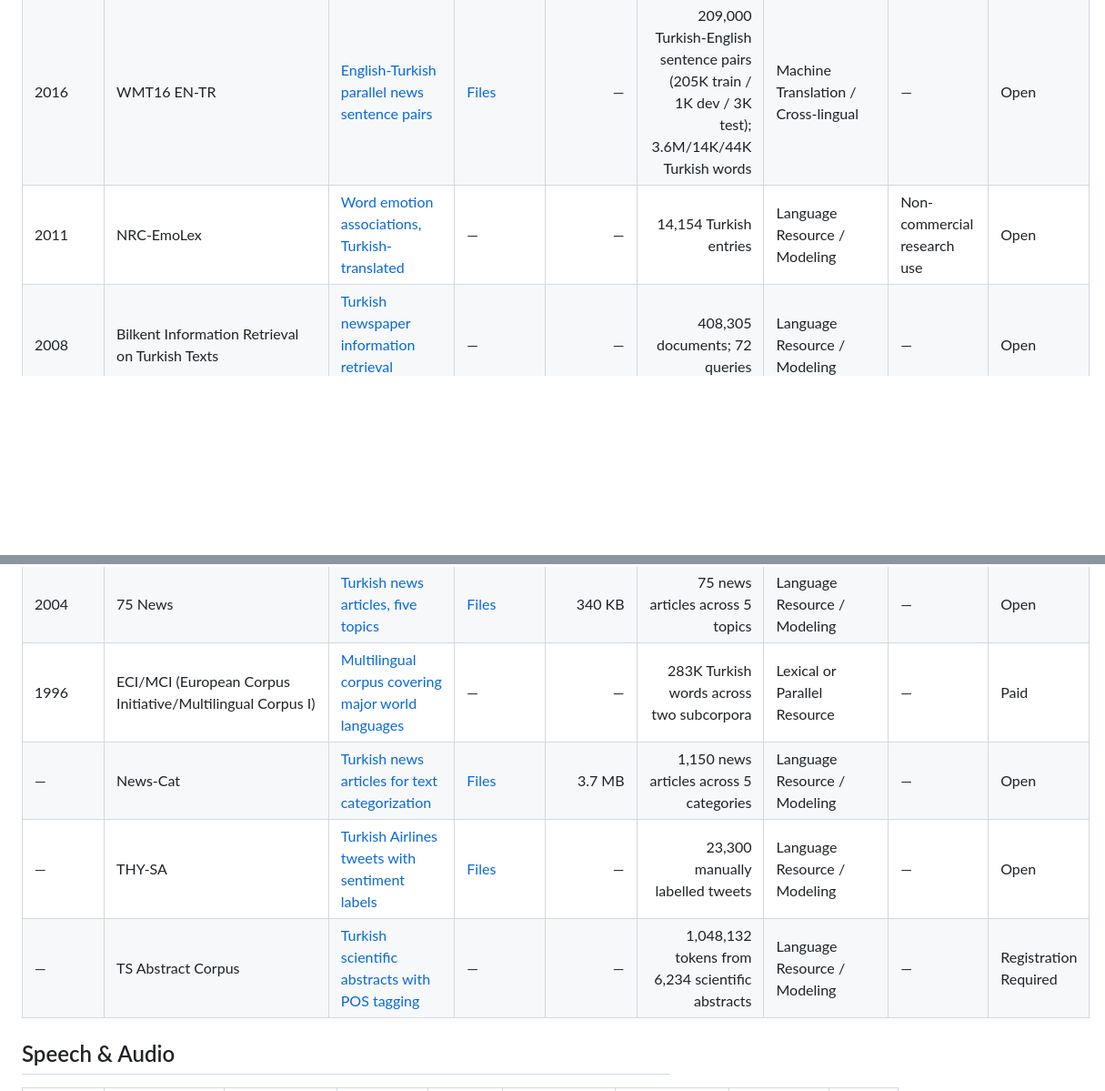
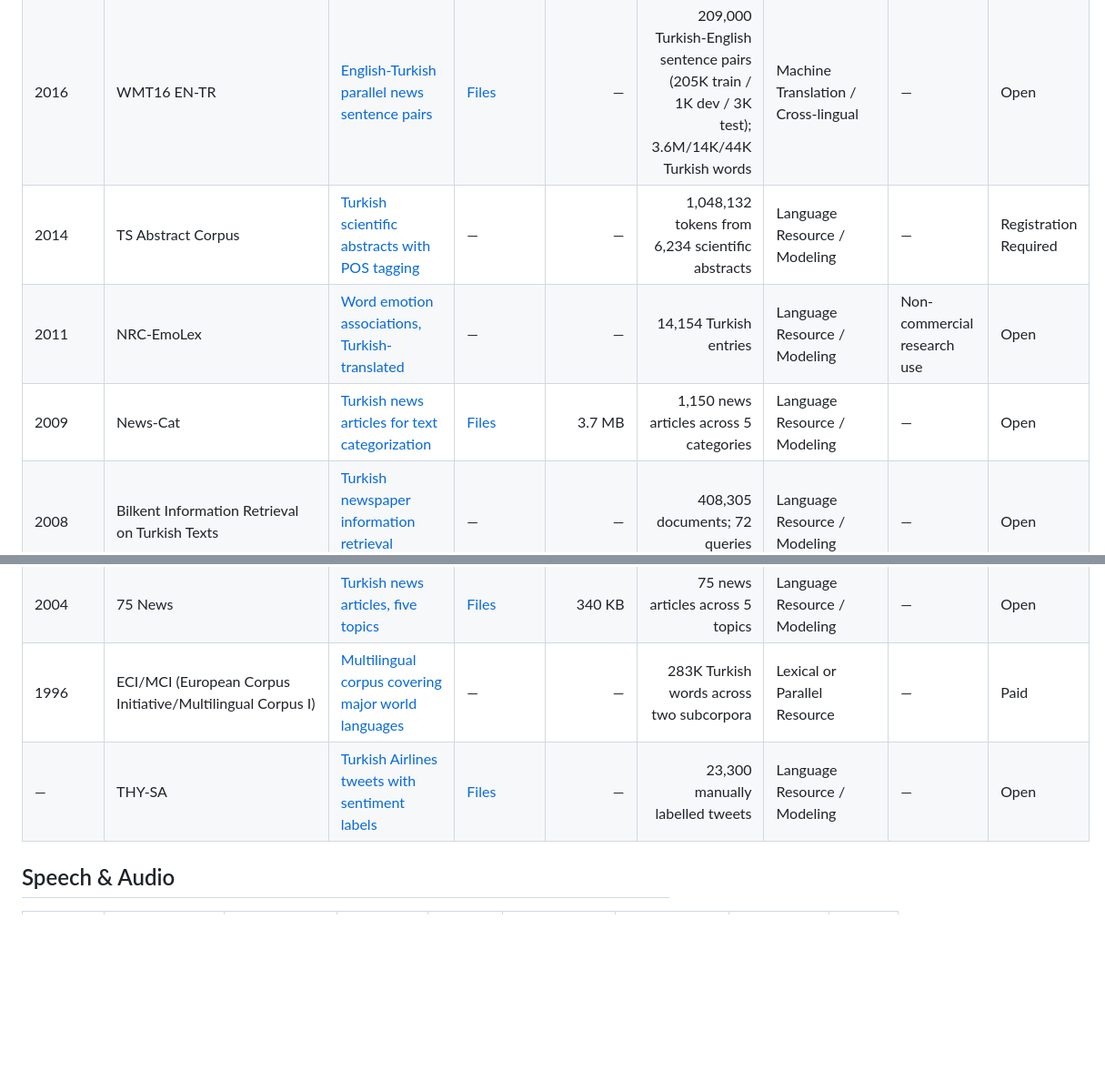
Before and after one commit to BilalAbic/awesome-turkish-datasets, a Markdown page: README.md, 2 parts joined by grey strips. Shown at 91% size. Rendered like a GitHub page; blank space fills up the shorter version.

Commit message:
Date News-Cat and TS Abstract Corpus

```diff
--- a/README.md
+++ b/README.md
@@ -116,16 +116,16 @@ Turkish datasets are scattered across dataset cards, university pages, shared-ta
 | 2017 | Linguistic Features in Turkish Word Representations | [Turkish morphological word-analogy pairs](https://github.com/onurgu/linguistic-features-in-turkish-word-representations/releases/tag/v1.0) | — | — | 15,133 noun and 14,231 verb inflection analogies | Language Resource / Modeling | — | Open |
 | 2016 | UD Turkish IMST | [UD treebank page](https://universaldependencies.org/treebanks/tr_imst/index.html) | [Files](https://github.com/UniversalDependencies/UD_Turkish-IMST) | ~ 17.0 MB (GitHub repo) | 5,635 sentences; 56,422 tokens; 58,096 syntactic words | Dependency Parsing | CC BY-NC-SA 3.0 | Open |
 | 2016 | WMT16 EN-TR | [English-Turkish parallel news sentence pairs](https://huggingface.co/datasets/trmteb/wmt16_en_tr) | [Files](https://huggingface.co/datasets/trmteb/wmt16_en_tr/tree/main) | — | 209,000 Turkish-English sentence pairs (205K train / 1K dev / 3K test); 3.6M/14K/44K Turkish words | Machine Translation / Cross-lingual | — | Open |
+| 2014 | TS Abstract Corpus | [Turkish scientific abstracts with POS tagging](https://tscorpus.com/corpora) | — | — | 1,048,132 tokens from 6,234 scientific abstracts | Language Resource / Modeling | — | Registration Required |
 | 2011 | NRC-EmoLex | [Word emotion associations, Turkish-translated](http://saifmohammad.com/WebPages/AccessResource.htm) | — | — | 14,154 Turkish entries | Language Resource / Modeling | Non-commercial research use | Open |
+| 2009 | News-Cat | [Turkish news articles for text categorization](http://www.kemik.yildiz.edu.tr/veri_kumelerimiz.html) | [Files](http://www.kemik.yildiz.edu.tr/data/File/1150haber.rar) | 3.7 MB | 1,150 news articles across 5 categories | Language Resource / Modeling | — | Open |
 | 2008 | Bilkent Information Retrieval on Turkish Texts | [Turkish newspaper information retrieval collection](https://github.com/BilkentInformationRetrievalGroup/MilliyetCollectionTREC) | — | — | 408,305 documents; 72 queries | Language Resource / Modeling | — | Open |
 | 2008 | Boun Web Corpus | [Large Turkish web and news corpus](https://tulap.cmpe.bogazici.edu.tr/handle/20.500.12913/68) | — | — | 491M tokens; 423M words | Language Resource / Modeling | Apache-2.0 | Open |
 | 2005 | Collins Multilingual database (MLD) - PhraseBank | [Multilingual phrase bank across 28 languages](https://catalog.elra.info/en-us/repository/browse/ELRA-T0377/) | — | — | 2,000 phrases (28 languages) | Lexical or Parallel Resource | ELRA non-commercial | Paid |
 | 2005 | Collins Multilingual database (MLD) - WordBank | [Multilingual wordbank across 32 languages](https://catalog.elra.info/en-us/repository/browse/ELRA-T0376/) | — | — | 10,000 words per language (32 languages) | Lexical or Parallel Resource | ELRA non-commercial | Paid |
 | 2004 | 75 News | [Turkish news articles, five topics](http://www.kemik.yildiz.edu.tr/veri_kumelerimiz.html) | [Files](http://www.kemik.yildiz.edu.tr/data/File/75haber.zip) | 340 KB | 75 news articles across 5 topics | Language Resource / Modeling | — | Open |
 | 1996 | ECI/MCI (European Corpus Initiative/Multilingual Corpus I) | [Multilingual corpus covering major world languages](https://catalog.ldc.upenn.edu/LDC94T5) | — | — | 283K Turkish words across two subcorpora | Lexical or Parallel Resource | — | Paid |
-| — | News-Cat | [Turkish news articles for text categorization](http://www.kemik.yildiz.edu.tr/veri_kumelerimiz.html) | [Files](http://www.kemik.yildiz.edu.tr/data/File/1150haber.rar) | 3.7 MB | 1,150 news articles across 5 categories | Language Resource / Modeling | — | Open |
 | — | THY-SA | [Turkish Airlines tweets with sentiment labels](https://huggingface.co/datasets/trmteb/thy_sa) | [Files](https://huggingface.co/datasets/trmteb/thy_sa/tree/main) | — | 23,300 manually labelled tweets | Language Resource / Modeling | — | Open |
-| — | TS Abstract Corpus | [Turkish scientific abstracts with POS tagging](https://tscorpus.com/corpora) | — | — | 1,048,132 tokens from 6,234 scientific abstracts | Language Resource / Modeling | — | Registration Required |
 
 ## Speech & Audio
 
```
